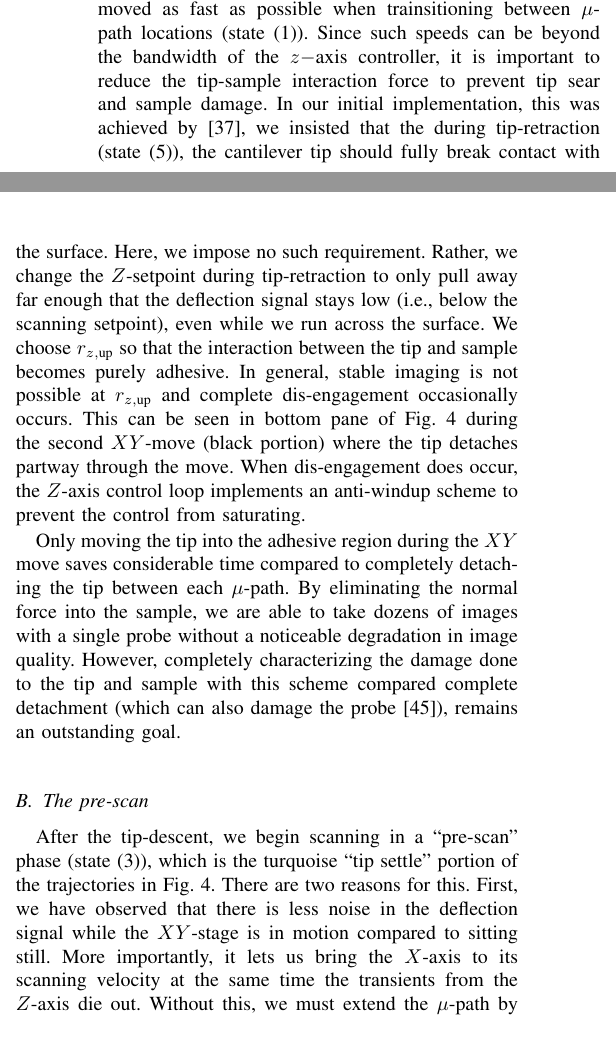
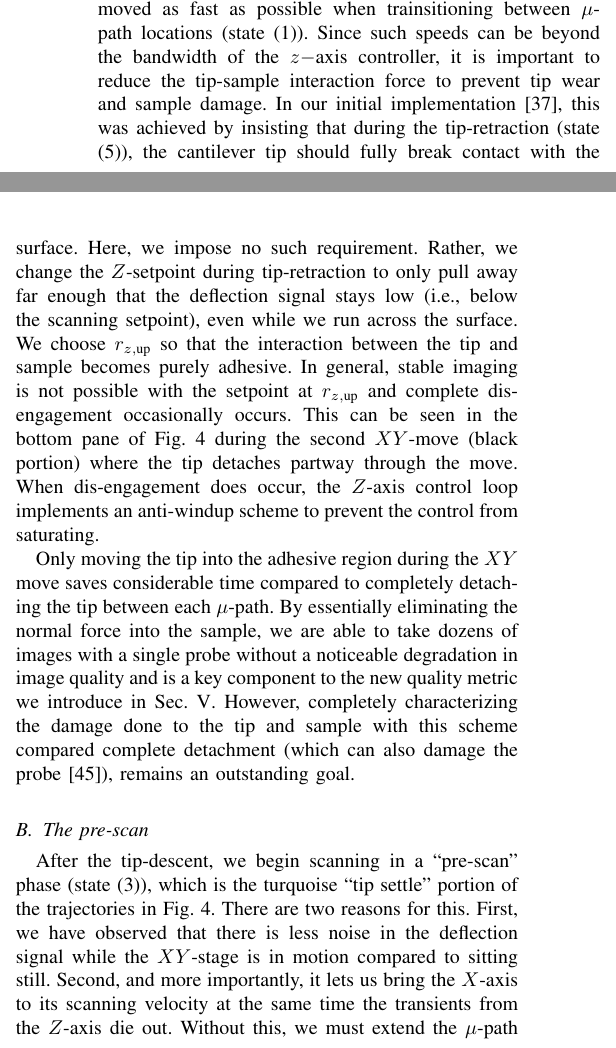
Before and after one commit to rabraker/mu-path-tmech, a LaTeX paper (latex/afm-cs-main.tex): two parts of the columns of page 4 of 11, joined at a grey line, cut so that both start at the same text. Compiled offline with pdfLaTeX; a missing font is replaced by an installed copy or a similar font; a LaTeX package or settings file that is missing is left out.

Commit message:
Update on Overleaf.

```diff
--- a/latex/afm-cs-main.tex
+++ b/latex/afm-cs-main.tex
@@ -563,24 +563,24 @@ retraction setpoint).
   down, but thinking of a knife pushed into a surface and then
   dragged...}
 
-In order to minimize the scanning time, tip tip should be moved as fast as possible when trainsitioning between $\mu$-path locations (state (1)). Since such speeds can be beyond the bandwidth of the $z-$axis controller, it is important to reduce the tip-sample interaction force to prevent tip sear and sample damage. In our initial implementation, this was achieved by
-%In our initial implementation
-\cite{braker_hardware_2018}, we insisted that the during
+In order to minimize the scanning time, tip tip should be moved as fast as possible when trainsitioning between $\mu$-path locations (state (1)). Since such speeds can be beyond the bandwidth of the $z-$axis controller, it is important to reduce the tip-sample interaction force to prevent tip wear and sample damage. In our initial implementation \cite{braker_hardware_2018},
+%we insisted that the during
+this was achieved by insisting that during the
 tip-retraction (state (5)), the cantilever tip should fully break
 contact with the surface. Here, we impose no such requirement. Rather,
 we change the $Z$-setpoint during tip-retraction to only pull away far
 enough that the deflection signal stays low (i.e., below the scanning
 setpoint), even while we run across the surface. We choose \rzup so
 that the interaction between the tip and sample becomes purely
-adhesive. In general, stable imaging is not possible at \rzup and
-complete dis-engagement occasionally occurs. This can be seen in bottom pane of
+adhesive. In general, stable imaging is not possible with the setpoint at \rzup and
+complete dis-engagement occasionally occurs. This can be seen in the bottom pane of
 Fig.~\ref{fig:cs_cycle} during the second $XY$-move (black portion) where the tip detaches partway through the move.
 %Fig.~\ref{fig:afm_bd_dinv} which selects either the scanning setpoint $r_{Z,s}$ or the retraction setpoint $r_{Z,\textrm{up}}$ based the current state.
 When dis-engagement does occur, the $Z$-axis control loop implements an anti-windup scheme to prevent the control from saturating.
 
 
 Only moving the tip into the adhesive region during the $XY$ move saves considerable time
-compared to completely detaching the tip between each $\mu$-path. By eliminating the normal force into the sample, we are able to take dozens of images with a single probe without a noticeable degradation in image quality. However, completely characterizing the damage done to the tip and sample with this scheme compared complete detachment (which can also damage the probe \cite{meyer_atomic_1992}), remains an outstanding goal.
+compared to completely detaching the tip between each $\mu$-path. By essentially eliminating the normal force into the sample, we are able to take dozens of images with a single probe without a noticeable degradation in image quality and is a key component to the new quality metric we introduce in Sec.~\ref{sec:rdi}. However, completely characterizing the damage done to the tip and sample with this scheme compared complete detachment (which can also damage the probe \cite{meyer_atomic_1992}), remains an outstanding goal.
 
 \begin{figure}[t!]
   \centering \includesvg[width=1\columnwidth]{figures/cs_cycle.svg}
@@ -601,7 +601,7 @@ After the tip-descent, we begin scanning in a ``pre-scan'' phase
 (state (3)), which is the turquoise ``tip settle'' portion of the trajectories in
 Fig.~\ref{fig:cs_cycle}. There are two reasons for this. First, we
 have observed that there is less noise in the deflection signal while
-the $XY$-stage is in motion compared to sitting still. More
+the $XY$-stage is in motion compared to sitting still. Second, and more
 importantly, it lets us bring the $X$-axis to its scanning velocity at
 the same time the transients from the $Z$-axis die out. Without this,
 we must extend the $\mu$-path by a distance equal to the steady-state
```
